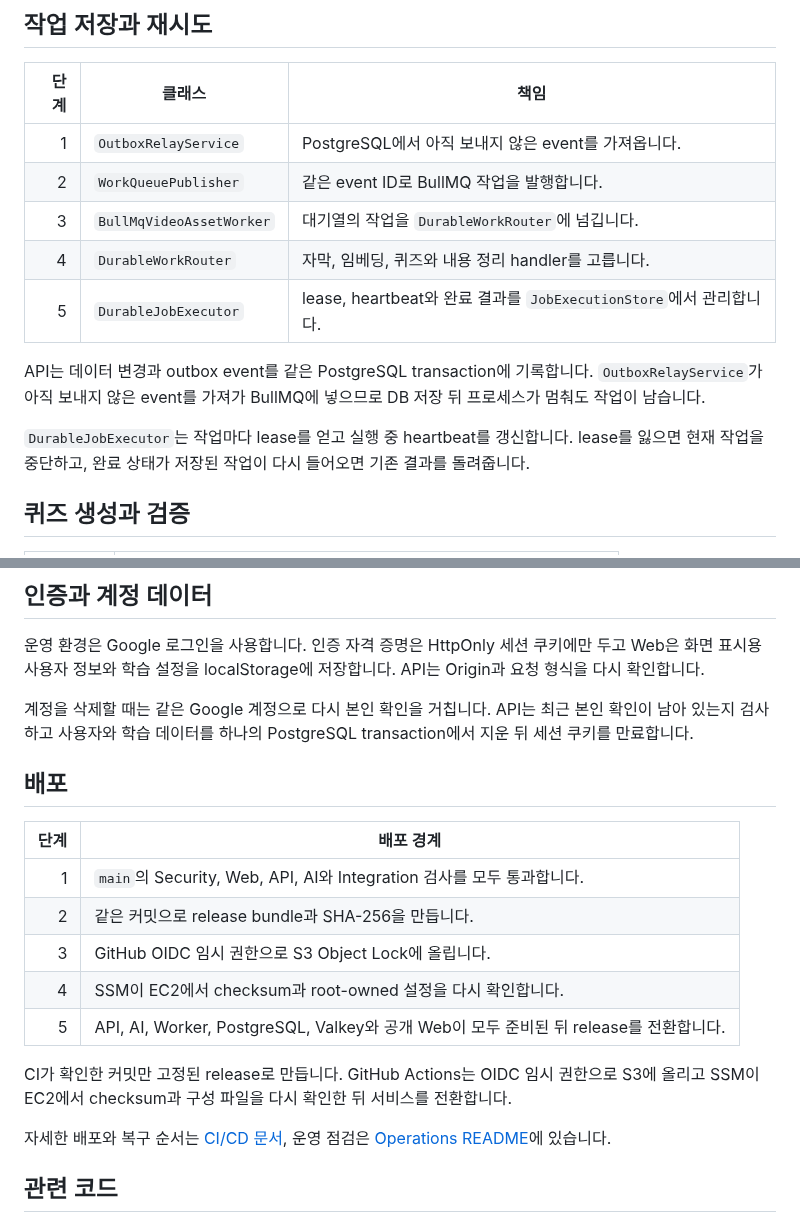
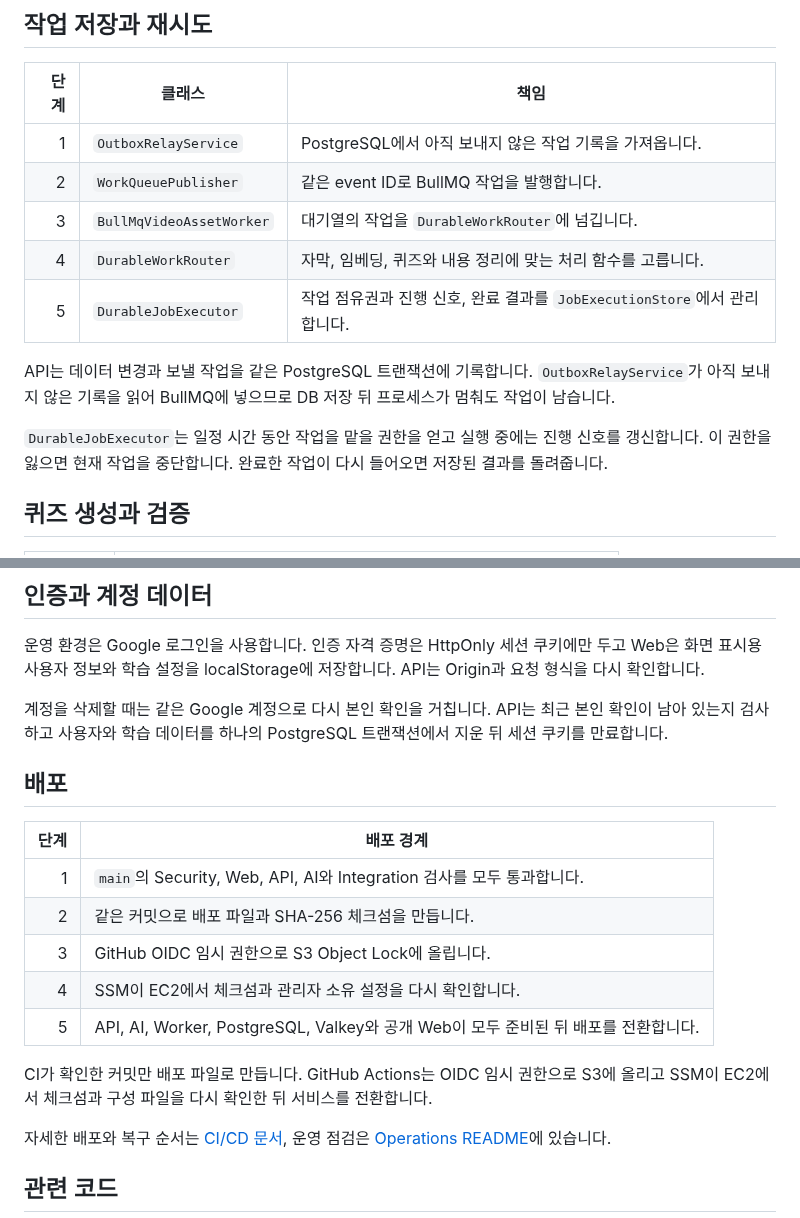
Before and after one commit to NearthYou/Studytube, a Markdown page: docs/architecture.md, 2 parts joined by grey strips. GitHub-like rendering.

Commit message:
Docs: 학습 화면과 아키텍처 설명 보완 (#136)

```diff
--- a/docs/architecture.md
+++ b/docs/architecture.md
@@ -105,15 +105,15 @@ Controller는 요청 형식과 로그인 상태를 확인하고 Service는 소
 
 | 단계 | 클래스 | 책임 |
 | ---: | --- | --- |
-| 1 | `OutboxRelayService` | PostgreSQL에서 아직 보내지 않은 event를 가져옵니다. |
+| 1 | `OutboxRelayService` | PostgreSQL에서 아직 보내지 않은 작업 기록을 가져옵니다. |
 | 2 | `WorkQueuePublisher` | 같은 event ID로 BullMQ 작업을 발행합니다. |
 | 3 | `BullMqVideoAssetWorker` | 대기열의 작업을 `DurableWorkRouter`에 넘깁니다. |
-| 4 | `DurableWorkRouter` | 자막, 임베딩, 퀴즈와 내용 정리 handler를 고릅니다. |
-| 5 | `DurableJobExecutor` | lease, heartbeat와 완료 결과를 `JobExecutionStore`에서 관리합니다. |
+| 4 | `DurableWorkRouter` | 자막, 임베딩, 퀴즈와 내용 정리에 맞는 처리 함수를 고릅니다. |
+| 5 | `DurableJobExecutor` | 작업 점유권과 진행 신호, 완료 결과를 `JobExecutionStore`에서 관리합니다. |
 
-API는 데이터 변경과 outbox event를 같은 PostgreSQL transaction에 기록합니다. `OutboxRelayService`가 아직 보내지 않은 event를 가져가 BullMQ에 넣으므로 DB 저장 뒤 프로세스가 멈춰도 작업이 남습니다.
+API는 데이터 변경과 보낼 작업을 같은 PostgreSQL 트랜잭션에 기록합니다. `OutboxRelayService`가 아직 보내지 않은 기록을 읽어 BullMQ에 넣으므로 DB 저장 뒤 프로세스가 멈춰도 작업이 남습니다.
 
-`DurableJobExecutor`는 작업마다 lease를 얻고 실행 중 heartbeat를 갱신합니다. lease를 잃으면 현재 작업을 중단하고, 완료 상태가 저장된 작업이 다시 들어오면 기존 결과를 돌려줍니다.
+`DurableJobExecutor`는 일정 시간 동안 작업을 맡을 권한을 얻고 실행 중에는 진행 신호를 갱신합니다. 이 권한을 잃으면 현재 작업을 중단합니다. 완료한 작업이 다시 들어오면 저장된 결과를 돌려줍니다.
 
 ## 퀴즈 생성과 검증
 
@@ -147,19 +147,19 @@ API는 전체 자막을 시간순 다섯 구간으로 나눠 문제에 쓸 문
 
 운영 환경은 Google 로그인을 사용합니다. 인증 자격 증명은 HttpOnly 세션 쿠키에만 두고 Web은 화면 표시용 사용자 정보와 학습 설정을 localStorage에 저장합니다. API는 Origin과 요청 형식을 다시 확인합니다.
 
-계정을 삭제할 때는 같은 Google 계정으로 다시 본인 확인을 거칩니다. API는 최근 본인 확인이 남아 있는지 검사하고 사용자와 학습 데이터를 하나의 PostgreSQL transaction에서 지운 뒤 세션 쿠키를 만료합니다.
+계정을 삭제할 때는 같은 Google 계정으로 다시 본인 확인을 거칩니다. API는 최근 본인 확인이 남아 있는지 검사하고 사용자와 학습 데이터를 하나의 PostgreSQL 트랜잭션에서 지운 뒤 세션 쿠키를 만료합니다.
 
 ## 배포
 
 | 단계 | 배포 경계 |
 | ---: | --- |
 | 1 | `main`의 Security, Web, API, AI와 Integration 검사를 모두 통과합니다. |
-| 2 | 같은 커밋으로 release bundle과 SHA-256을 만듭니다. |
+| 2 | 같은 커밋으로 배포 파일과 SHA-256 체크섬을 만듭니다. |
 | 3 | GitHub OIDC 임시 권한으로 S3 Object Lock에 올립니다. |
-| 4 | SSM이 EC2에서 checksum과 root-owned 설정을 다시 확인합니다. |
-| 5 | API, AI, Worker, PostgreSQL, Valkey와 공개 Web이 모두 준비된 뒤 release를 전환합니다. |
+| 4 | SSM이 EC2에서 체크섬과 관리자 소유 설정을 다시 확인합니다. |
+| 5 | API, AI, Worker, PostgreSQL, Valkey와 공개 Web이 모두 준비된 뒤 배포를 전환합니다. |
 
-CI가 확인한 커밋만 고정된 release로 만듭니다. GitHub Actions는 OIDC 임시 권한으로 S3에 올리고 SSM이 EC2에서 checksum과 구성 파일을 다시 확인한 뒤 서비스를 전환합니다.
+CI가 확인한 커밋만 배포 파일로 만듭니다. GitHub Actions는 OIDC 임시 권한으로 S3에 올리고 SSM이 EC2에서 체크섬과 구성 파일을 다시 확인한 뒤 서비스를 전환합니다.
 
 자세한 배포와 복구 순서는 [CI/CD 문서](ci-cd.md), 운영 점검은 [Operations README](../operations/README.md)에 있습니다.
 
```
Also changed, not shown: README.md (+5 -5 lines), docs/implementation.md (+2 -2 lines), docs/demo/studytube-quiz.jpg (added).
